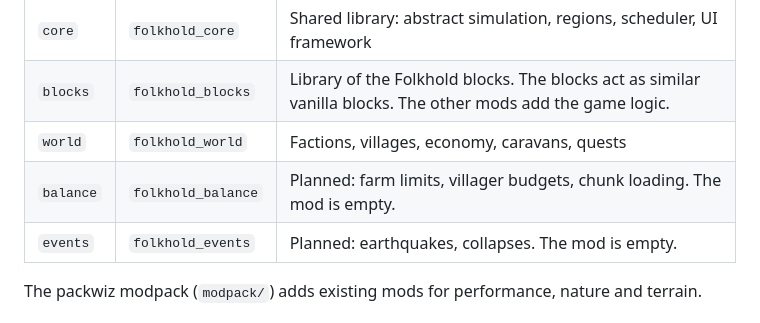
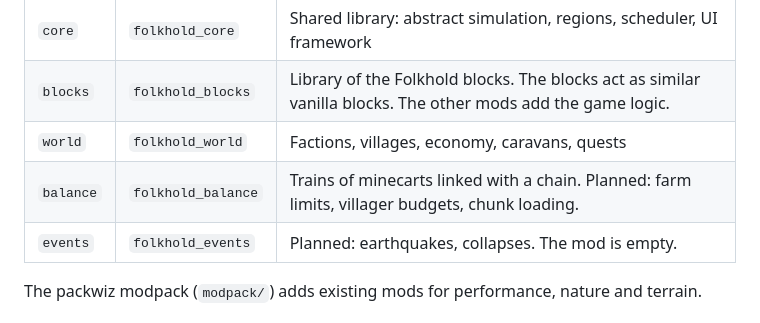
Before and after one commit to nicolas-goyon/Folkhold, a Markdown page: README.md, the part around the change. Rendered like a GitHub page.

Commit message:
docs(balance): describe the chain links and the trains
Co-Authored-By: Claude Opus 5.5 <noreply@anthropic.com>

```diff
--- a/README.md
+++ b/README.md
@@ -60,7 +60,7 @@ The project has two libraries and three mods. All mods share one version.
 | `core` | `folkhold_core` | Shared library: abstract simulation, regions, scheduler, UI framework |
 | `blocks` | `folkhold_blocks` | Library of the Folkhold blocks. The blocks act as similar vanilla blocks. The other mods add the game logic. |
 | `world` | `folkhold_world` | Factions, villages, economy, caravans, quests |
-| `balance` | `folkhold_balance` | Planned: farm limits, villager budgets, chunk loading. The mod is empty. |
+| `balance` | `folkhold_balance` | Trains of minecarts linked with a chain. Planned: farm limits, villager budgets, chunk loading. |
 | `events` | `folkhold_events` | Planned: earthquakes, collapses. The mod is empty. |
 
 The packwiz modpack (`modpack/`) adds existing mods for performance, nature and terrain.
```
Also changed, not shown: docs/design.md (+41 -1 lines), docs/getting-started.md (+1 -1 lines).
